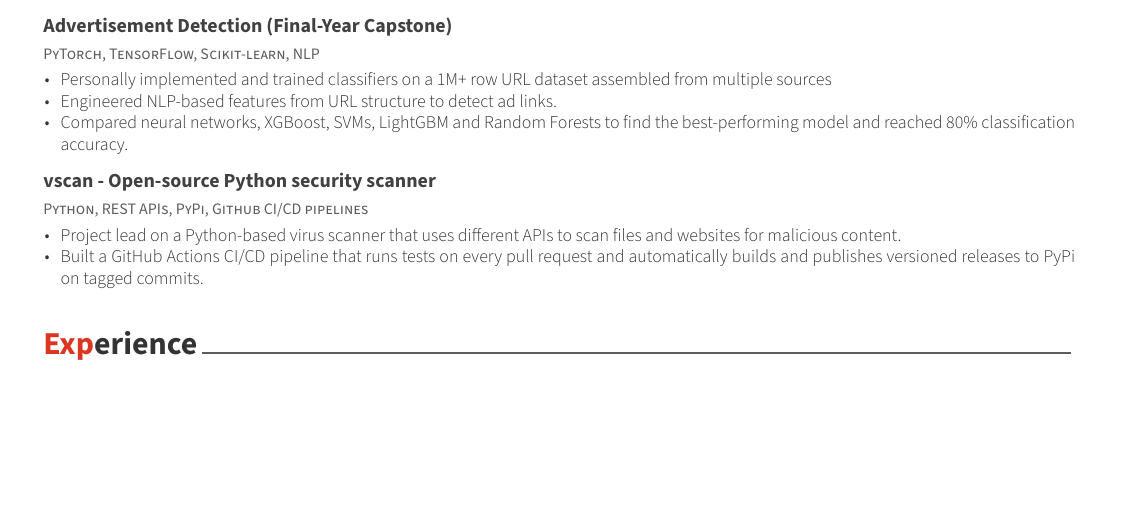
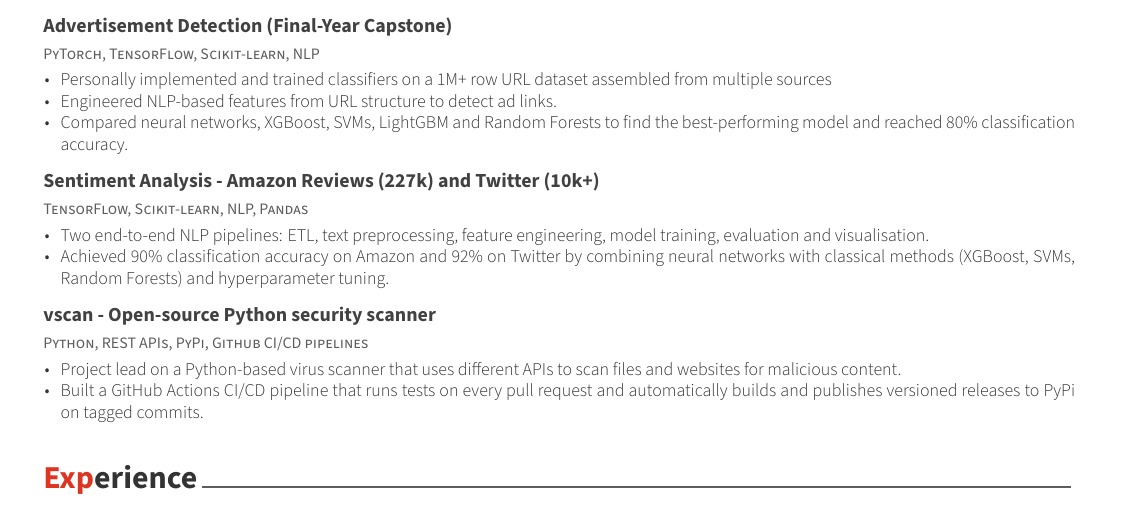
Before and after one commit to itsmokha/CV, a LaTeX CV (examples/cv.tex, which reads examples/cv/projects.tex): part of page 1 of 2, cut so that both start at the same text, the shorter picture padded with empty space. The pictures show the PDF file examples/cv.pdf that the author committed with the source.

Commit message:
Updated CV

```diff
--- a/examples/cv/projects.tex
+++ b/examples/cv/projects.tex
@@ -56,17 +56,17 @@
 	}
 
 	%---------------------------------------------------------
-	%	\cventry
-	%	{TensorFlow, Scikit-learn, NLP, Pandas} % Tech stack
-	%	{Sentiment Analysis - Amazon Reviews (227k) and Twitter (10k+)} % Title
-	%	{}
-	%	{}
-	%	{
-	%		\begin{cvitems}
-	%			\item Two end-to-end NLP pipelines: ETL, text preprocessing, feature engineering, model training, evaluation and visualisation.
-	%			\item Achieved 90\% classification accuracy on Amazon and 92\% on Twitter by combining neural networks with classical methods (XGBoost, SVMs, Random Forests) and hyperparameter tuning.
-	%		\end{cvitems}
-	%	}
+	\cventry
+	{TensorFlow, Scikit-learn, NLP, Pandas} % Tech stack
+	{Sentiment Analysis - Amazon Reviews (227k) and Twitter (10k+)} % Title
+	{}
+	{}
+	{
+		\begin{cvitems}
+			\item Two end-to-end NLP pipelines: ETL, text preprocessing, feature engineering, model training, evaluation and visualisation.
+			\item Achieved 90\% classification accuracy on Amazon and 92\% on Twitter by combining neural networks with classical methods (XGBoost, SVMs, Random Forests) and hyperparameter tuning.
+		\end{cvitems}
+	}
 
 
 	%---------------------------------------------------------
```
Also changed, not shown: examples/cv.tex (+1 -0 lines), Makefile, examples/cv.pdf, 1 other file.
